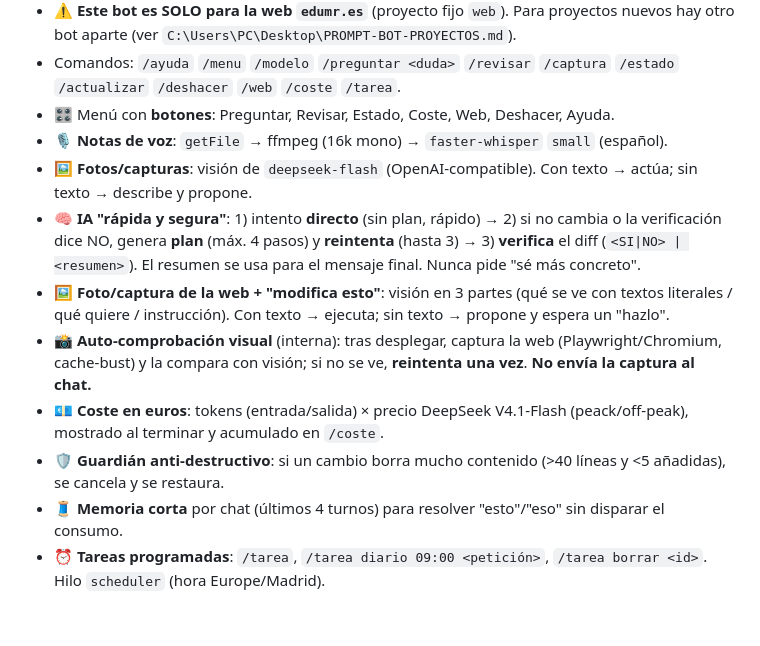
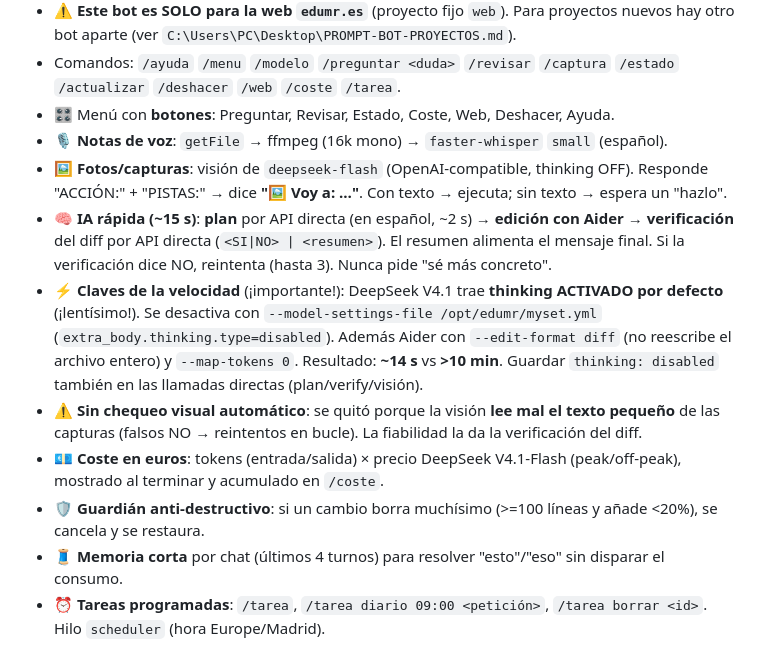
Before and after one commit to edumtnezz/Edumr.es, a Markdown page: AGENTS.md, the part around the change. GitHub-like rendering; blank space fills up the shorter version.

Commit message:
AGENTS.md: hallazgo de velocidad (thinking OFF + edit-format diff + map 0), plan/verify por API directa, sin chequeo visual

```diff
--- a/AGENTS.md
+++ b/AGENTS.md
@@ -47,12 +47,12 @@ Para ver estilos/posiciones calculadas (depurar huecos, etc.) usar el CDP:
 - Comandos: `/ayuda` `/menu` `/modelo` `/preguntar <duda>` `/revisar` `/captura` `/estado` `/actualizar` `/deshacer` `/web` `/coste` `/tarea`.
 - 🎛️ Menú con **botones**: Preguntar, Revisar, Estado, Coste, Web, Deshacer, Ayuda.
 - 🎙️ **Notas de voz**: `getFile` → ffmpeg (16k mono) → `faster-whisper` `small` (español).
-- 🖼️ **Fotos/capturas**: visión de `deepseek-flash` (OpenAI-compatible). Con texto → actúa; sin texto → describe y propone.
-- 🧠 **IA "rápida y segura"**: 1) intento **directo** (sin plan, rápido) → 2) si no cambia o la verificación dice NO, genera **plan** (máx. 4 pasos) y **reintenta** (hasta 3) → 3) **verifica** el diff (`<SI|NO> | <resumen>`). El resumen se usa para el mensaje final. Nunca pide "sé más concreto".
-- 🖼️ **Foto/captura de la web + "modifica esto"**: visión en 3 partes (qué se ve con textos literales / qué quiere / instrucción). Con texto → ejecuta; sin texto → propone y espera un "hazlo".
-- 📸 **Auto-comprobación visual** (interna): tras desplegar, captura la web (Playwright/Chromium, cache-bust) y la compara con visión; si no se ve, **reintenta una vez**. **No envía la captura al chat.**
-- 💶 **Coste en euros**: tokens (entrada/salida) × precio DeepSeek V4.1-Flash (peack/off-peak), mostrado al terminar y acumulado en `/coste`.
-- 🛡️ **Guardián anti-destructivo**: si un cambio borra mucho contenido (>40 líneas y <5 añadidas), se cancela y se restaura.
+- 🖼️ **Fotos/capturas**: visión de `deepseek-flash` (OpenAI-compatible, thinking OFF). Responde "ACCIÓN:" + "PISTAS:" → dice **"🖼️ Voy a: …"**. Con texto → ejecuta; sin texto → espera un "hazlo".
+- 🧠 **IA rápida (~15 s)**: **plan** por API directa (en español, ~2 s) → **edición con Aider** → **verificación** del diff por API directa (`<SI|NO> | <resumen>`). El resumen alimenta el mensaje final. Si la verificación dice NO, reintenta (hasta 3). Nunca pide "sé más concreto".
+- ⚡ **Claves de la velocidad** (¡importante!): DeepSeek V4.1 trae **thinking ACTIVADO por defecto** (¡lentísimo!). Se desactiva con `--model-settings-file /opt/edumr/myset.yml` (`extra_body.thinking.type=disabled`). Además Aider con `--edit-format diff` (no reescribe el archivo entero) y `--map-tokens 0`. Resultado: **~14 s** vs **>10 min**. Guardar `thinking: disabled` también en las llamadas directas (plan/verify/visión).
+- ⚠️ **Sin chequeo visual automático**: se quitó porque la visión **lee mal el texto pequeño** de las capturas (falsos NO → reintentos en bucle). La fiabilidad la da la verificación del diff.
+- 💶 **Coste en euros**: tokens (entrada/salida) × precio DeepSeek V4.1-Flash (peak/off-peak), mostrado al terminar y acumulado en `/coste`.
+- 🛡️ **Guardián anti-destructivo**: si un cambio borra muchísimo (>=100 líneas y añade <20%), se cancela y se restaura.
 - 🧵 **Memoria corta** por chat (últimos 4 turnos) para resolver "esto"/"eso" sin disparar el consumo.
 - ⏰ **Tareas programadas**: `/tarea`, `/tarea diario 09:00 <petición>`, `/tarea borrar <id>`. Hilo `scheduler` (hora Europe/Madrid).
 - 🔔 Siempre responde: sticker/vídeo/archivo reciben contestación, nunca silencio.
```
